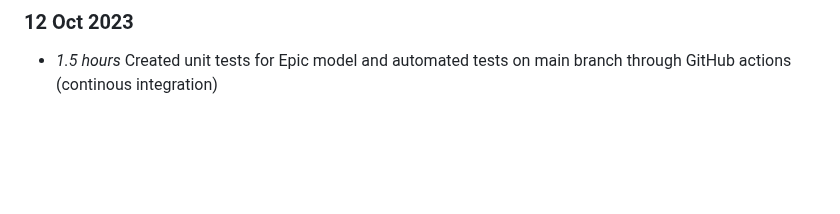
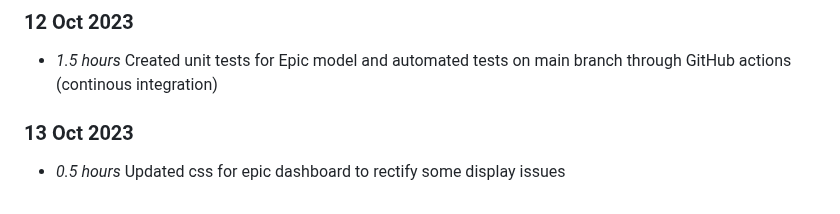
Before and after one commit to NiamhGillespie/Final-year-project, a Markdown page: timelog.md, the part around the change. Drawn GitHub-style; blank space fills up the shorter version.

Commit message:
Updating timelog (issue #2)

```diff
--- a/timelog.md
+++ b/timelog.md
@@ -106,3 +106,6 @@
 
 ### 12 Oct 2023
 * *1.5 hours* Created unit tests for Epic model and automated tests on main branch through GitHub actions (continous integration)
+
+### 13 Oct 2023
+* *0.5 hours* Updated css for epic dashboard to rectify some display issues
```
